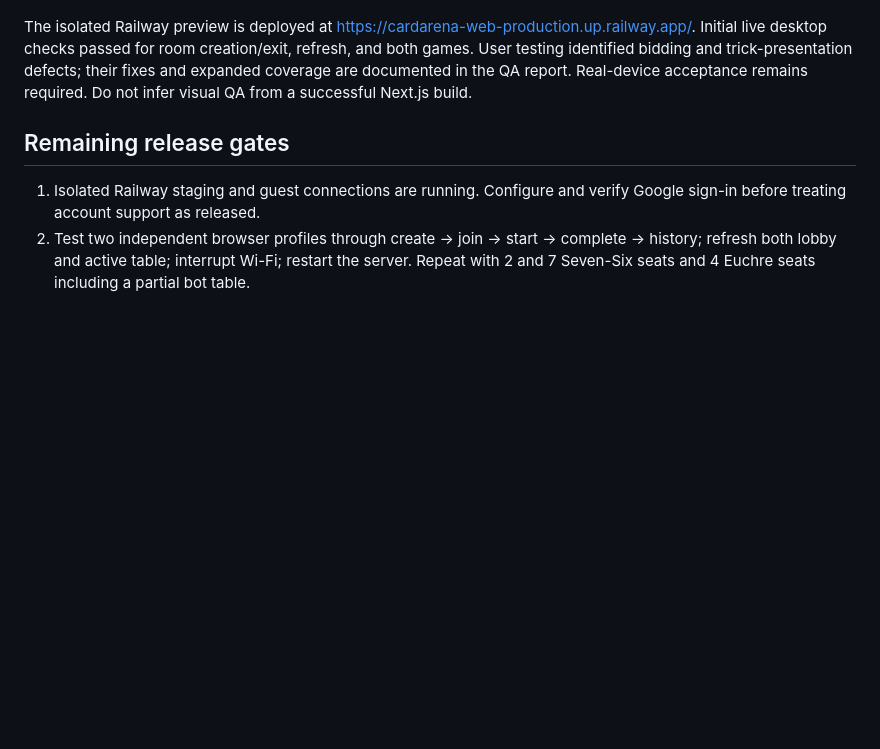
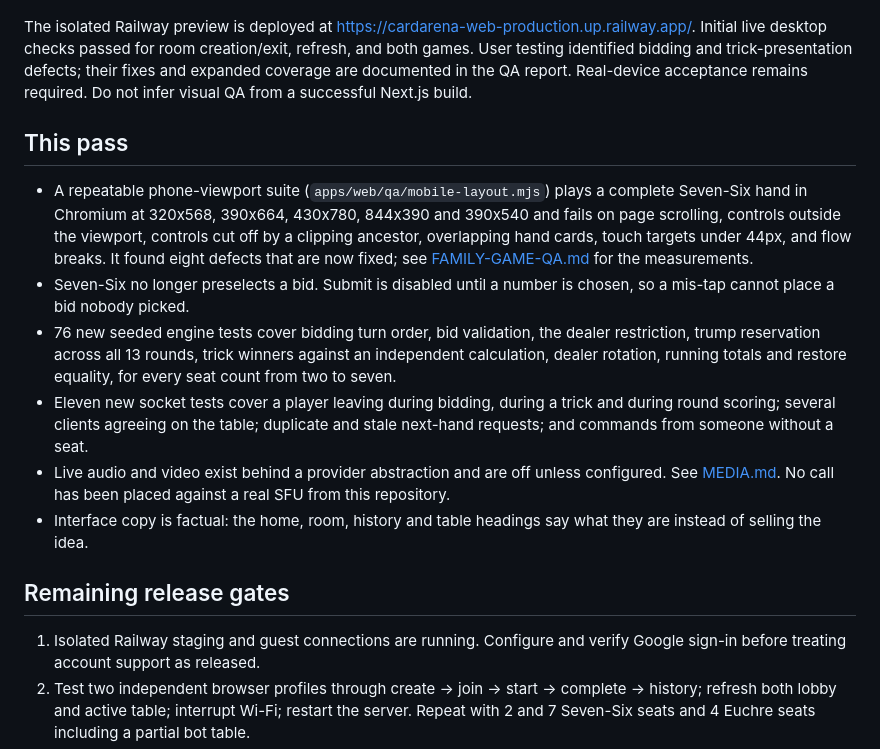
Before and after one commit to rems3n/Playing-Card-Game, a Markdown page: docs/REDESIGN-STATUS.md, the part around the change. Drawn GitHub-style; blank space fills up the shorter version.

Commit message:
Record this pass in the redesign status
Co-Authored-By: Claude Opus 5 <noreply@anthropic.com>
Claude-Session: https://claude.ai/code/session_01KUCsoZyZioyahmhaUji8W8

```diff
--- a/docs/REDESIGN-STATUS.md
+++ b/docs/REDESIGN-STATUS.md
@@ -51,6 +51,29 @@ User testing identified bidding and trick-presentation defects; their fixes and
 expanded coverage are documented in the QA report. Real-device acceptance remains
 required. Do not infer visual QA from a successful Next.js build.
 
+## This pass
+
+- A repeatable phone-viewport suite (`apps/web/qa/mobile-layout.mjs`) plays a
+  complete Seven-Six hand in Chromium at 320x568, 390x664, 430x780, 844x390 and
+  390x540 and fails on page scrolling, controls outside the viewport, controls
+  cut off by a clipping ancestor, overlapping hand cards, touch targets under
+  44px, and flow breaks. It found eight defects that are now fixed; see
+  [FAMILY-GAME-QA.md](FAMILY-GAME-QA.md) for the measurements.
+- Seven-Six no longer preselects a bid. Submit is disabled until a number is
+  chosen, so a mis-tap cannot place a bid nobody picked.
+- 76 new seeded engine tests cover bidding turn order, bid validation, the
+  dealer restriction, trump reservation across all 13 rounds, trick winners
+  against an independent calculation, dealer rotation, running totals and
+  restore equality, for every seat count from two to seven.
+- Eleven new socket tests cover a player leaving during bidding, during a trick
+  and during round scoring; several clients agreeing on the table; duplicate and
+  stale next-hand requests; and commands from someone without a seat.
+- Live audio and video exist behind a provider abstraction and are off unless
+  configured. See [MEDIA.md](MEDIA.md). No call has been placed against a real
+  SFU from this repository.
+- Interface copy is factual: the home, room, history and table headings say what
+  they are instead of selling the idea.
+
 ## Remaining release gates
 
 1. Isolated Railway staging and guest connections are running. Configure and verify
```
